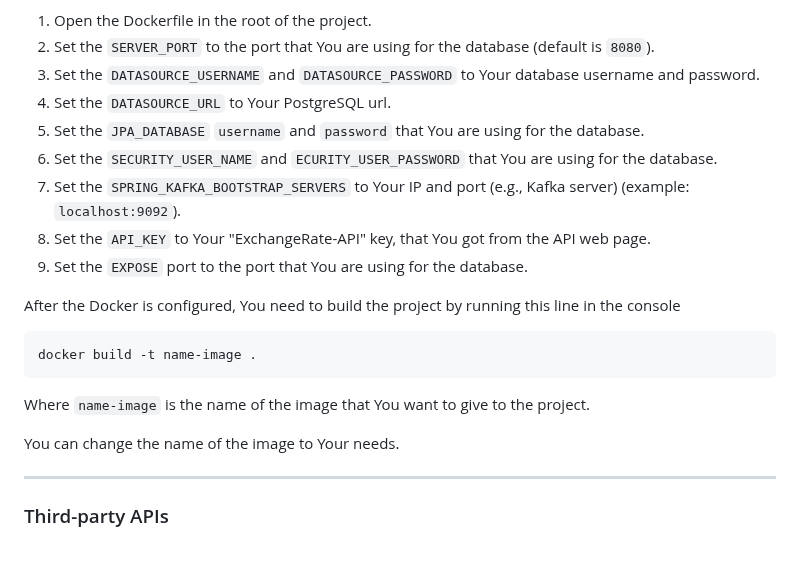
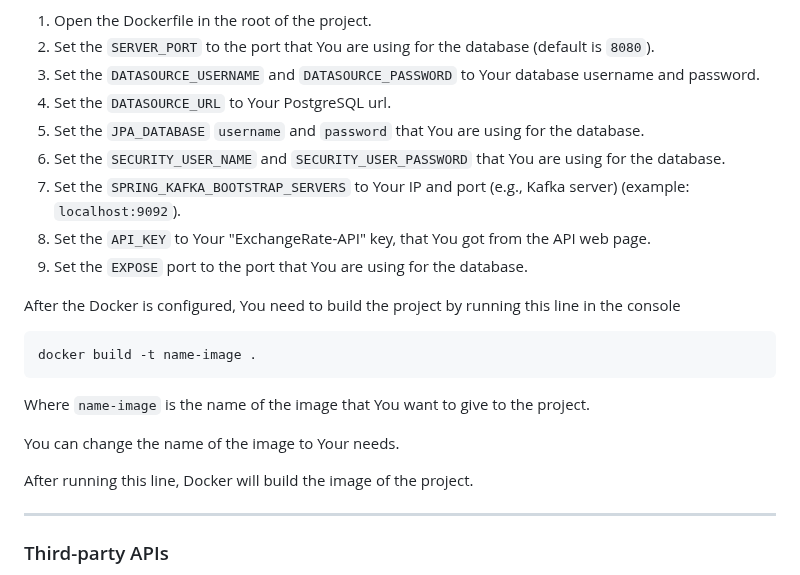
Before and after one commit to UnknownPug/MPBA-api, a Markdown page: README.md, the part around the change. GitHub-like rendering; blank space fills up the shorter version.

Commit message:
4.2.8 - feature/MPBA - Small fix in doc.

```diff
--- a/README.md
+++ b/README.md
@@ -154,7 +154,7 @@ Next, You need to configure the Dockerfile:
 3. Set the `DATASOURCE_USERNAME` and `DATASOURCE_PASSWORD` to Your database username and password.
 4. Set the `DATASOURCE_URL` to Your PostgreSQL url.
 5. Set the `JPA_DATABASE` `username` and `password` that You are using for the database.
-6. Set the `SECURITY_USER_NAME` and `ECURITY_USER_PASSWORD` that You are using for the database.
+6. Set the `SECURITY_USER_NAME` and `SECURITY_USER_PASSWORD` that You are using for the database.
 7. Set the `SPRING_KAFKA_BOOTSTRAP_SERVERS` to Your IP and port (e.g., Kafka server) (example: `localhost:9092`).
 8. Set the `API_KEY` to Your "ExchangeRate-API" key, that You got from the API web page.
 9. Set the `EXPOSE` port to the port that You are using for the database.
@@ -166,6 +166,8 @@ docker build -t name-image .
 Where `name-image` is the name of the image that You want to give to the project.
 
 You can change the name of the image to Your needs.
+
+After running this line, Docker will build the image of the project.
 
 -- -- --
 ### <a name="api"></a>Third-party APIs
```
